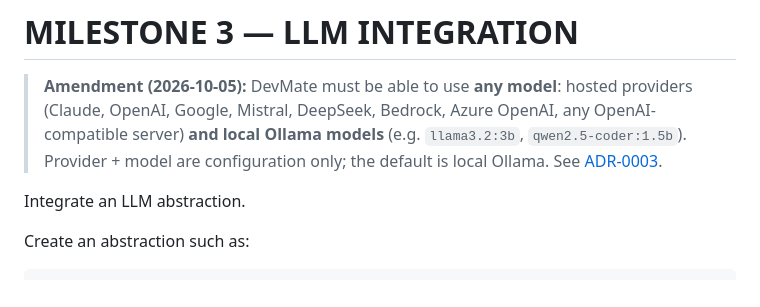
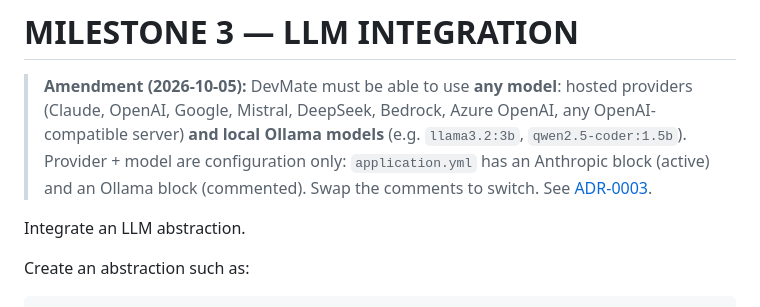
Before and after one commit to MdGolam-Kibria/devmate, a Markdown page: PROMPT.md, the part around the change. Rendered like a GitHub page.

Commit message:
docs: note anthropic/ollama config switch in M3 amendment
Co-Authored-By: Claude Opus 5.5 <noreply@anthropic.com>

```diff
--- a/PROMPT.md
+++ b/PROMPT.md
@@ -528,7 +528,8 @@ This is the first major MCP milestone.
 
 > **Amendment (2026-10-05):** DevMate must be able to use **any model**: hosted providers (Claude, OpenAI,
 > Google, Mistral, DeepSeek, Bedrock, Azure OpenAI, any OpenAI-compatible server) **and local Ollama models**
-> (e.g. `llama3.2:3b`, `qwen2.5-coder:1.5b`). Provider + model are configuration only; the default is local Ollama.
+> (e.g. `llama3.2:3b`, `qwen2.5-coder:1.5b`). Provider + model are configuration only:
+> `application.yml` has an Anthropic block (active) and an Ollama block (commented). Swap the comments to switch.
 > See [ADR-0003](docs/decisions/ADR-0003-model-agnostic-llm.md).
 
 Integrate an LLM abstraction.
```
